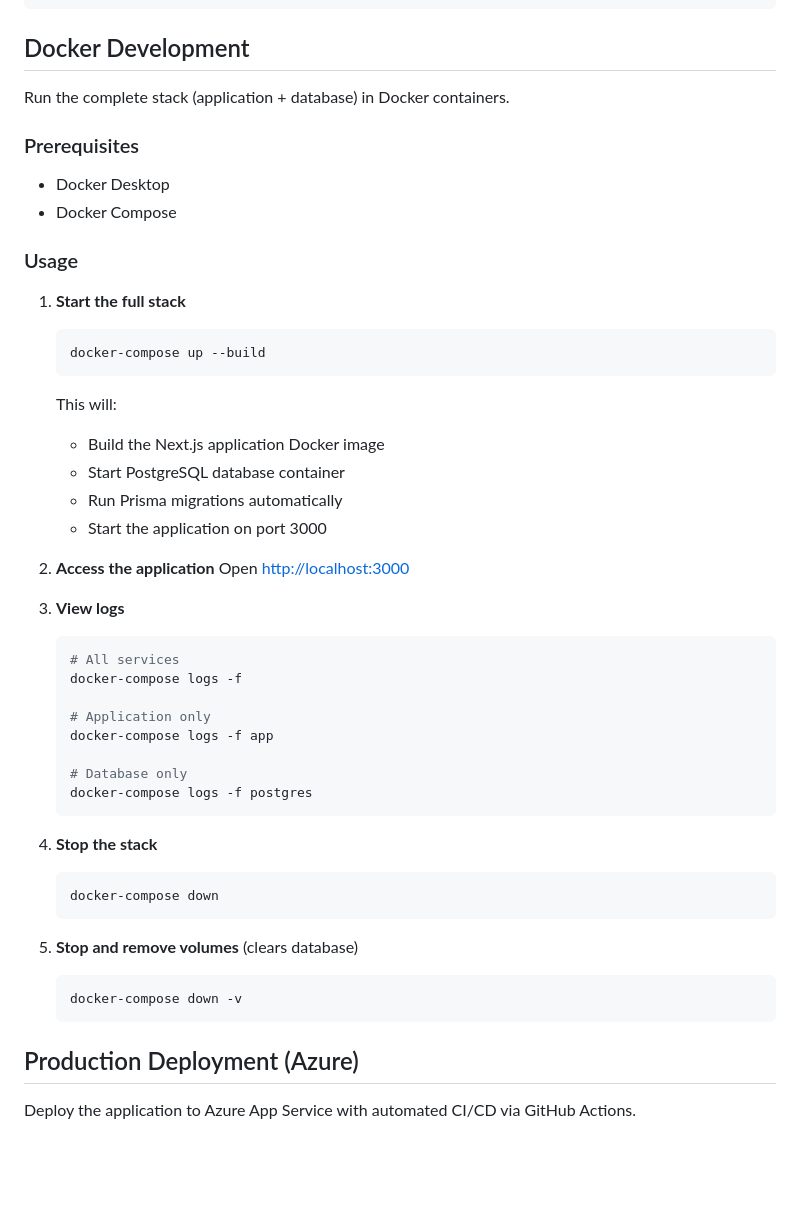
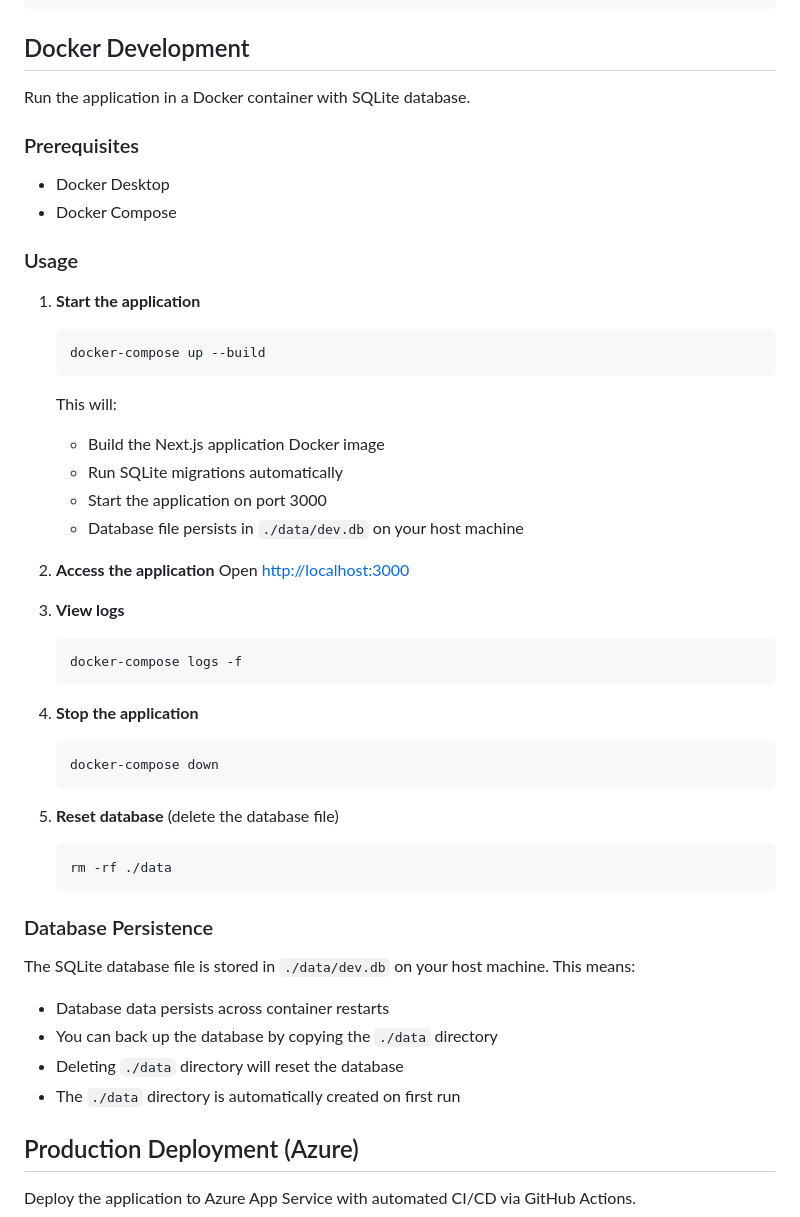
Before and after one commit to bibliothek/extensible-checklist, a Markdown page: README.md, the part around the change. GitHub-like rendering; blank space fills up the shorter version.

Commit message:
docs(09-01): update Docker documentation for SQLite
- Update README Docker Development section for SQLite
- Document database persistence via volume mount
- Simplify instructions (no PostgreSQL service)
- Explain ./data directory and reset procedures

````diff
--- a/README.md
+++ b/README.md
@@ -94,7 +94,7 @@ npm start
 
 ## Docker Development
 
-Run the complete stack (application + database) in Docker containers.
+Run the application in a Docker container with SQLite database.
 
 ### Prerequisites
 
@@ -103,41 +103,42 @@ Run the complete stack (application + database) in Docker containers.
 
 ### Usage
 
-1. **Start the full stack**
+1. **Start the application**
    ```bash
    docker-compose up --build
    ```
 
    This will:
    - Build the Next.js application Docker image
-   - Start PostgreSQL database container
-   - Run Prisma migrations automatically
+   - Run SQLite migrations automatically
    - Start the application on port 3000
+   - Database file persists in `./data/dev.db` on your host machine
 
 2. **Access the application**
    Open [http://localhost:3000](http://localhost:3000)
 
 3. **View logs**
    ```bash
-   # All services
    docker-compose logs -f
-
-   # Application only
-   docker-compose logs -f app
-
-   # Database only
-   docker-compose logs -f postgres
    ```
 
-4. **Stop the stack**
+4. **Stop the application**
    ```bash
    docker-compose down
    ```
 
-5. **Stop and remove volumes** (clears database)
+5. **Reset database** (delete the database file)
    ```bash
-   docker-compose down -v
+   rm -rf ./data
    ```
+
+### Database Persistence
+
+The SQLite database file is stored in `./data/dev.db` on your host machine. This means:
+- Database data persists across container restarts
+- You can back up the database by copying the `./data` directory
+- Deleting `./data` directory will reset the database
+- The `./data` directory is automatically created on first run
 
 ## Production Deployment (Azure)
 
````
